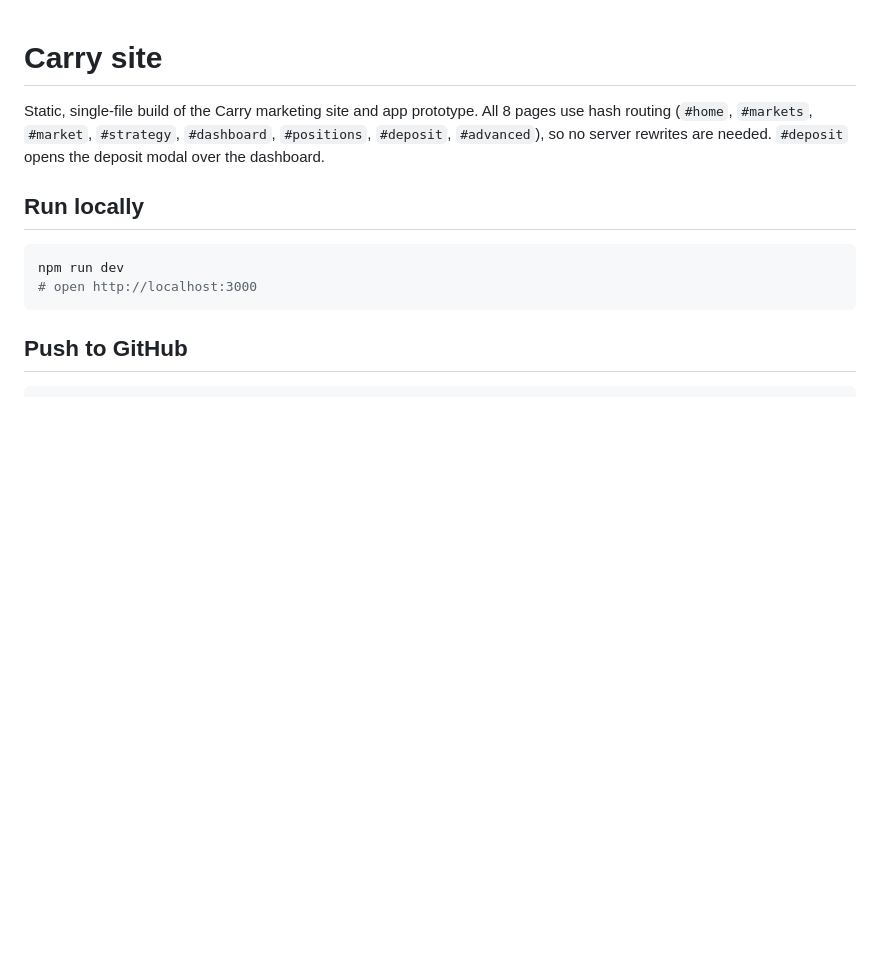
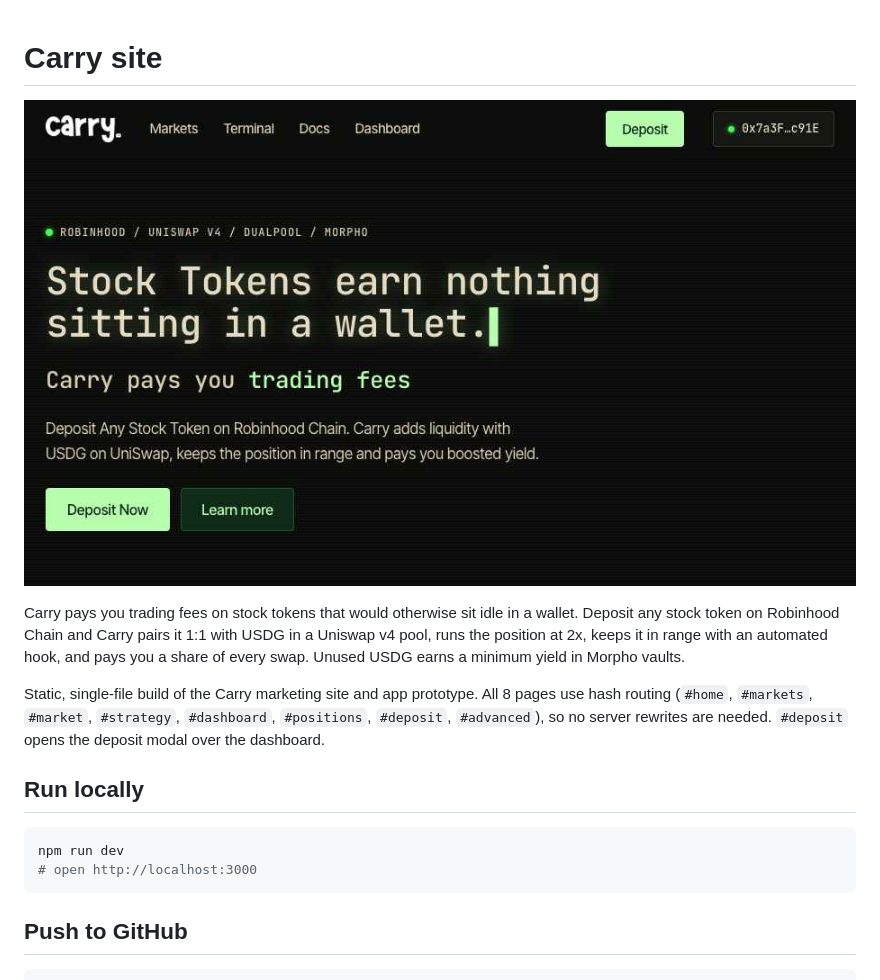
Before and after one commit to ebiwonjumit/carry-site, a Markdown page: README.md, the part around the change. Drawn GitHub-style; pictures changed too: docs/home.png (added); blank space fills up the shorter version.

Commit message:
Added Screenshots

```diff
--- a/README.md
+++ b/README.md
@@ -1,4 +1,8 @@
 # Carry site
+
+![Carry home page](docs/home.png)
+
+Carry pays you trading fees on stock tokens that would otherwise sit idle in a wallet. Deposit any stock token on Robinhood Chain and Carry pairs it 1:1 with USDG in a Uniswap v4 pool, runs the position at 2x, keeps it in range with an automated hook, and pays you a share of every swap. Unused USDG earns a minimum yield in Morpho vaults.
 
 Static, single-file build of the Carry marketing site and app prototype. All 8 pages use hash routing (`#home`, `#markets`, `#market`, `#strategy`, `#dashboard`, `#positions`, `#deposit`, `#advanced`), so no server rewrites are needed. `#deposit` opens the deposit modal over the dashboard.
 
```
